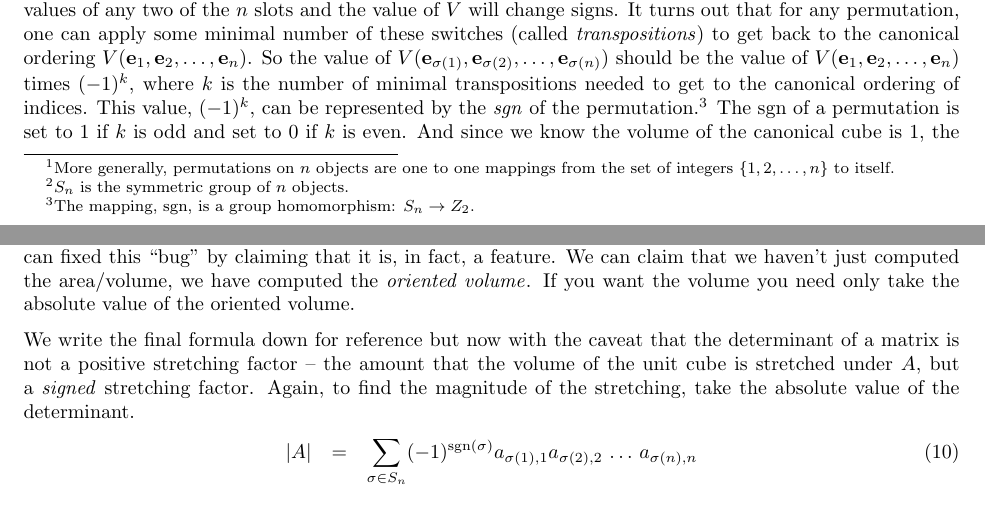
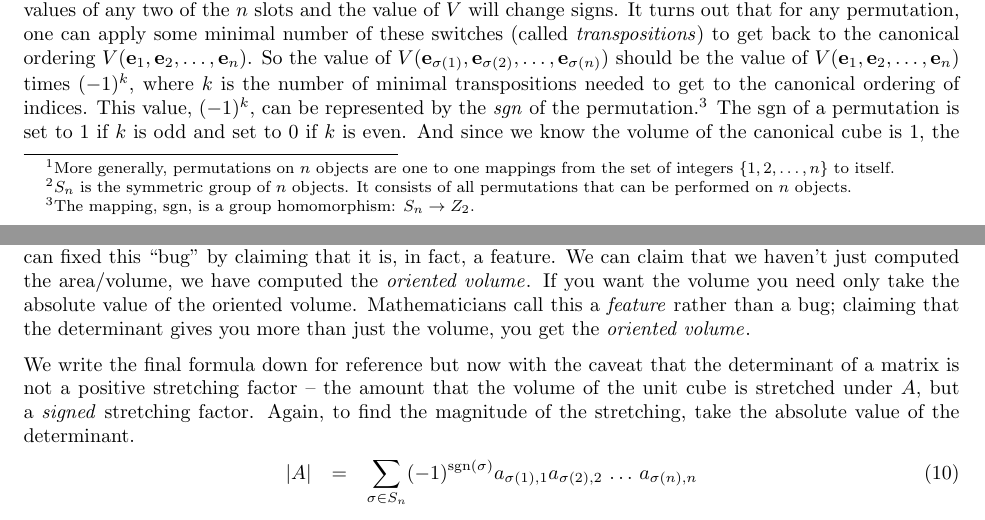
Before and after one commit to scottrsm/math, a LaTeX document (tex/what_is_a_determinant.tex): two parts of pages 3 and 4 of 7, joined at a grey line, cut so that both start at the same text. The pictures show the PDF file pdf/what_is_a_determinant.pdf that the author committed with the source.

Commit message:
Fixed typos in what_is_a_determinant.tex

```diff
--- a/tex/what_is_a_determinant.tex
+++ b/tex/what_is_a_determinant.tex
@@ -25,9 +25,9 @@ When $A$ acts on these vectors through matrix multiplication it
 produces the column vectors of $A$ -- by the definition of matrix multiplication.
 
 So, to find the determinant -- the stretching factor of $A$ -- we need to compute the volume of the parallelepiped formed
-from the column vectors of $A$. This is enough as the stretching factor is ratio of the
+from the column vectors of $A$. This is enough as the stretching factor is the ratio of the
 change in volume after applying $A$ to the volume of what we started with.  Since the starting
-point is the unit cube which has a volume of 1, the ratio {\em is\/} the volume of the stretched cube
+point is the unit cube which has a volume of 1, the ratio {\em is\/} the volume of the stretched unit cube
 under the action of $A$.
 
 Given $n$ vectors in $R^n$, how do we find a formula for the parallelepiped volume?
@@ -162,7 +162,8 @@ of $1, 2, 3$.%
   mappings from the set of integers $\{1, 2, \ldots, n\}$ to itself.}
 In the general case this reduces
 the number of terms in the sum from $n^n$ to $n!$. In the general case, the
-sum becomes:\footnote{$S_n$ is the symmetric group of $n$ objects.}
+sum becomes:\footnote{$S_n$ is the symmetric group of $n$ objects. It consists of
+all permutations that can be performed on $n$ objects.}
 \begin{eqnarray}
   V({\bf x}_1, {\bf x}_2, \ldots, {\bf x}_n)
   & = & \sum_{\sigma \in S_n} a_{\sigma(1), i} a_{\sigma(2),2} \ldots a_{\sigma(n), n}
@@ -220,6 +221,8 @@ claiming that it is, in fact, a feature. We can claim that we haven't just
 computed the area/volume,
 we have computed the {\em oriented volume\/}.
 If you want the volume you need only take the absolute value of the oriented volume.
+Mathematicians call this a {\it feature\/} rather than a bug; claiming that the determinant gives
+you more than just the volume, you get the {\it oriented volume\/}.
 
 We write the final formula down for reference but now with the caveat that
 the determinant of a matrix is not a positive stretching factor -- the amount that the
```
Also changed, not shown: README.md, pdf/what_is_a_determinant.pdf, tex/what_is_a_determinant.tex (4 more changed lines).
